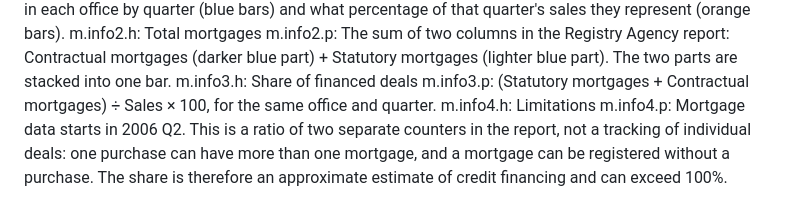
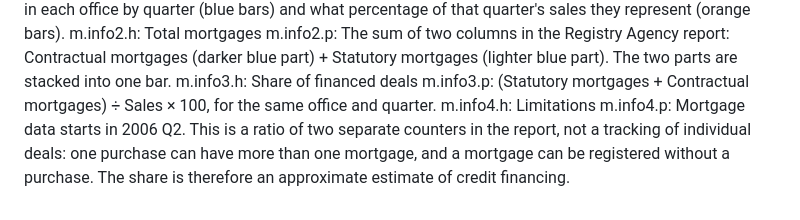
Before and after one commit to dataimoti/data.imoti, a Markdown page: texts/en.md, the part around the change. Rendered like a GitHub page.

```diff
--- a/texts/en.md
+++ b/texts/en.md
@@ -93,4 +93,4 @@ m.info2.p: The sum of two columns in the Registry Agency report: Contractual mor
 m.info3.h: Share of financed deals
 m.info3.p: (Statutory mortgages + Contractual mortgages) ÷ Sales × 100, for the same office and quarter.
 m.info4.h: Limitations
-m.info4.p: Mortgage data starts in 2006 Q2. This is a ratio of two separate counters in the report, not a tracking of individual deals: one purchase can have more than one mortgage, and a mortgage can be registered without a purchase. The share is therefore an approximate estimate of credit financing and can exceed 100%.
+m.info4.p: Mortgage data starts in 2006 Q2. This is a ratio of two separate counters in the report, not a tracking of individual deals: one purchase can have more than one mortgage, and a mortgage can be registered without a purchase. The share is therefore an approximate estimate of credit financing.
```
